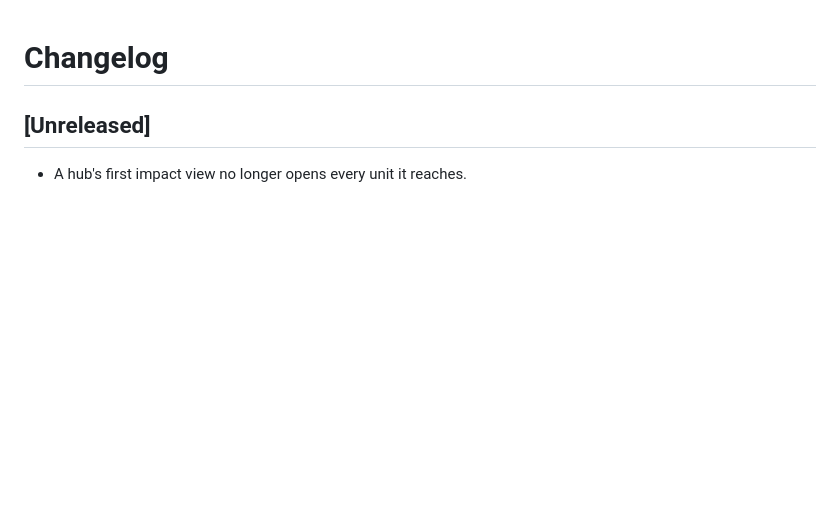
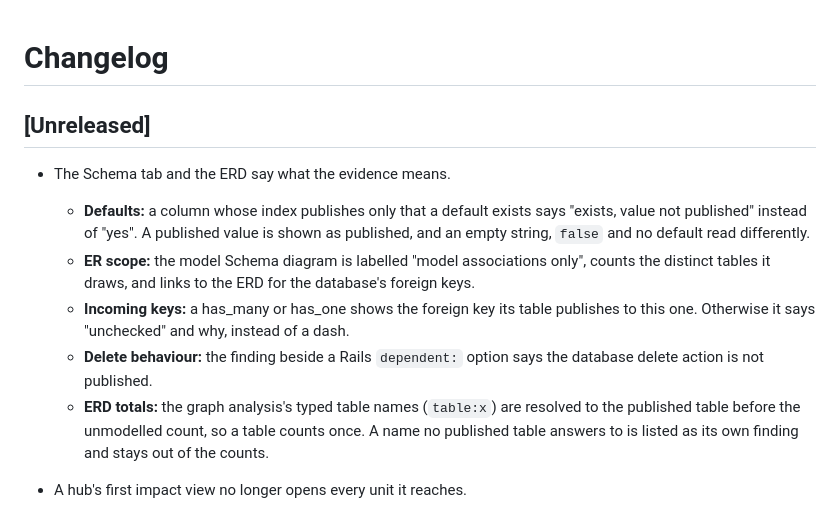
Before and after one commit to lost-in-the/woods-map, a Markdown page: CHANGELOG.md, the part around the change. Rendered like a GitHub page; blank space fills up the shorter version.

Commit message:
Changelog: Schema and ERD evidence wording

```diff
--- a/CHANGELOG.md
+++ b/CHANGELOG.md
@@ -2,6 +2,12 @@
 
 ## [Unreleased]
 
+- The Schema tab and the ERD say what the evidence means.
+  - **Defaults:** a column whose index publishes only that a default exists says "exists, value not published" instead of "yes". A published value is shown as published, and an empty string, `false` and no default read differently.
+  - **ER scope:** the model Schema diagram is labelled "model associations only", counts the distinct tables it draws, and links to the ERD for the database's foreign keys.
+  - **Incoming keys:** a has_many or has_one shows the foreign key its table publishes to this one. Otherwise it says "unchecked" and why, instead of a dash.
+  - **Delete behaviour:** the finding beside a Rails `dependent:` option says the database delete action is not published.
+  - **ERD totals:** the graph analysis's typed table names (`table:x`) are resolved to the published table before the unmodelled count, so a table counts once. A name no published table answers to is listed as its own finding and stays out of the counts.
 - A hub's first impact view no longer opens every unit it reaches.
   - **Render-by-name unknowns:** the Unknown tab opens only the reached units that Woods' graph lists as having unresolved renders (`unresolved_render_count`, woods#837), through `Repository#units_with`. A generation from an older Woods, or a Woods without the summary, still opens every reached unit.
   - **Action templates:** the passages behind the unassigned-ivar rule find an action's templates through an index of the generation's view templates, built once per template list, instead of scanning every template for every action.
```
